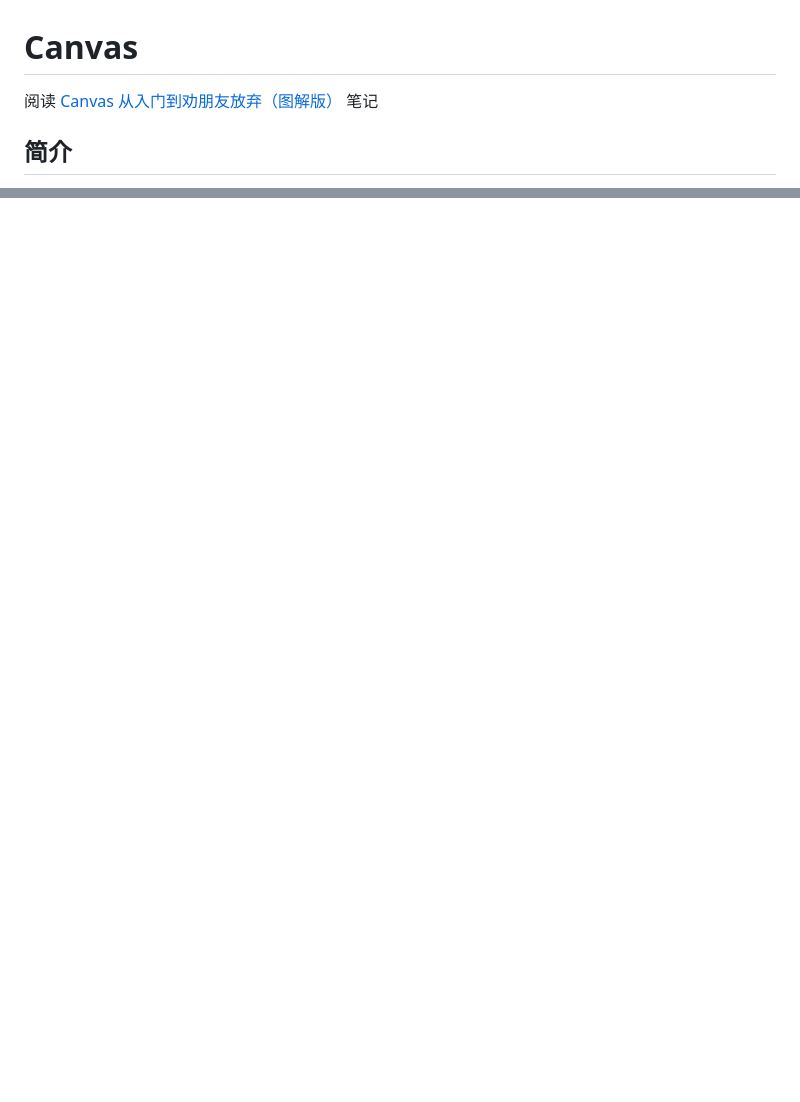
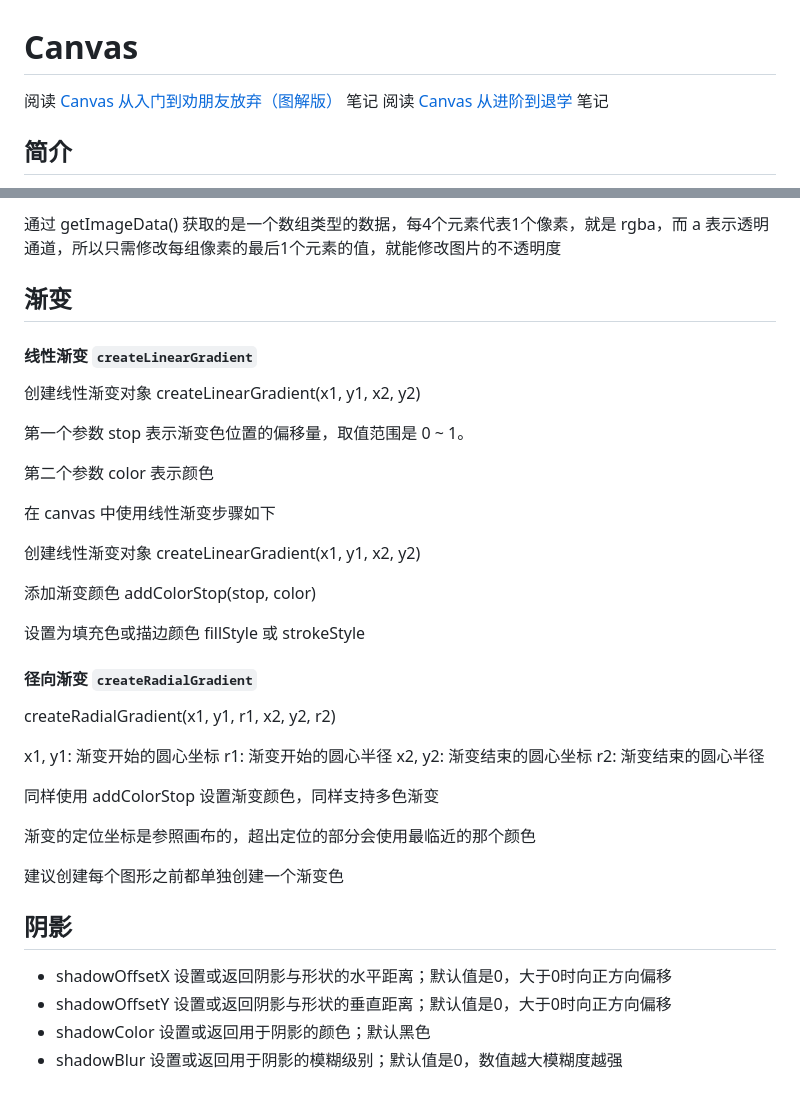
Before and after one commit to skyclouds2001/Frontend-Learning, a Markdown page: another-learning/Canvas.md, 2 parts joined by grey strips. Rendered like a GitHub page; blank space fills up the shorter version.

Commit message:
feat: learn canvas

```diff
--- a/another-learning/Canvas.md
+++ b/another-learning/Canvas.md
@@ -1,6 +1,7 @@
 # Canvas
 
 阅读 [Canvas 从入门到劝朋友放弃（图解版）](https://juejin.cn/post/7116784455561248775) 笔记
+阅读 [Canvas 从进阶到退学](https://juejin.cn/post/7176055713733541943) 笔记
 
 ## 简介
 
@@ -266,0 +340,41 @@ DOM 版
+通过 getImageData() 获取的是一个数组类型的数据，每4个元素代表1个像素，就是 rgba，而 a 表示透明通道，所以只需修改每组像素的最后1个元素的值，就能修改图片的不透明度
+
+## 渐变
+
+#### 线性渐变 `createLinearGradient`
+
+创建线性渐变对象  createLinearGradient(x1, y1, x2, y2)
+
+第一个参数 stop 表示渐变色位置的偏移量，取值范围是 0 ~ 1。
+
+第二个参数 color 表示颜色
+
+在 canvas 中使用线性渐变步骤如下
+
+创建线性渐变对象  createLinearGradient(x1, y1, x2, y2)
+
+添加渐变颜色  addColorStop(stop, color)
+
+设置为填充色或描边颜色  fillStyle 或 strokeStyle
+
+#### 径向渐变 `createRadialGradient`
+
+createRadialGradient(x1, y1, r1, x2, y2, r2)
+
+x1, y1: 渐变开始的圆心坐标
+r1: 渐变开始的圆心半径
+x2, y2: 渐变结束的圆心坐标
+r2: 渐变结束的圆心半径
+
+同样使用 addColorStop 设置渐变颜色，同样支持多色渐变
+
+渐变的定位坐标是参照画布的，超出定位的部分会使用最临近的那个颜色
+
+建议创建每个图形之前都单独创建一个渐变色
+
+## 阴影
+
+* shadowOffsetX   设置或返回阴影与形状的水平距离；默认值是0，大于0时向正方向偏移
+* shadowOffsetY   设置或返回阴影与形状的垂直距离；默认值是0，大于0时向正方向偏移
+* shadowColor   设置或返回用于阴影的颜色；默认黑色
+* shadowBlur   设置或返回用于阴影的模糊级别；默认值是0，数值越大模糊度越强
```
Also changed, not shown: other parts of another-learning/Canvas.md (+72 -0 lines).
